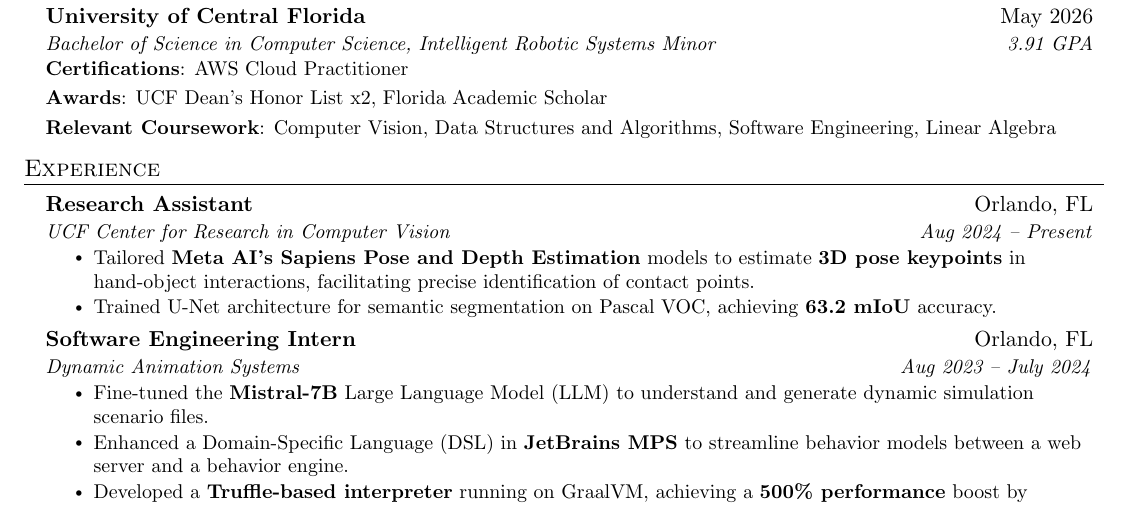
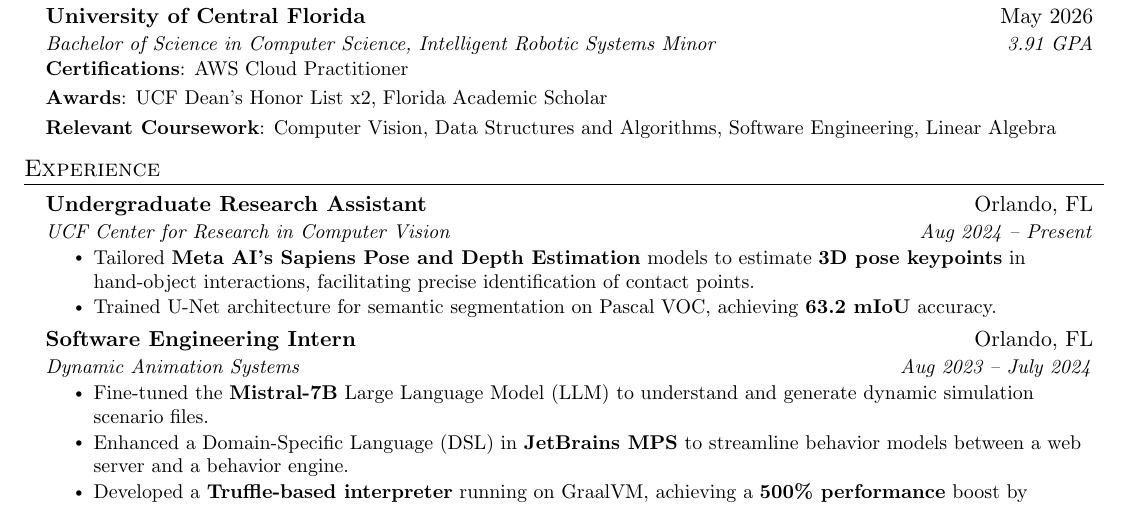
Before and after one commit to DRobinson4105/DRobinson4105, a LaTeX CV (David_Robinson_Resume.tex): part of the page, cut so that both start at the same text. Compiled offline with pdfLaTeX.

Commit message:
Update resume

```diff
--- a/David_Robinson_Resume.tex
+++ b/David_Robinson_Resume.tex
@@ -123,7 +123,7 @@
 \section{Experience}
   \resumeSubHeadingListStart
     \resumeSubheading
-      {Research Assistant}{Orlando, FL}
+      {Undergraduate Research Assistant}{Orlando, FL}
       {UCF Center for Research in Computer Vision}{Aug 2024 -- Present}
       \resumeItemListStart
         \resumeItem{Tailored \textbf{Meta AI’s Sapiens Pose and Depth Estimation} models to estimate \textbf{3D pose keypoints} in hand-object interactions, facilitating precise identification of contact points.}
```
Also changed, not shown: David_Robinson_Resume.pdf.
